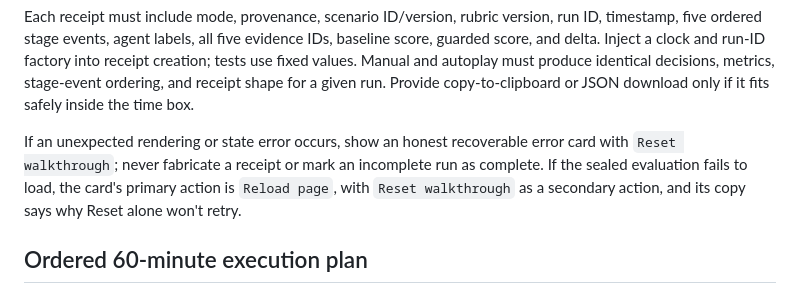
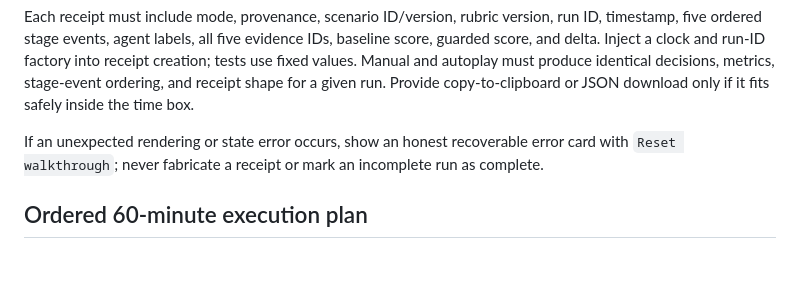
Before and after one commit to neomatrix369/falsifybench, a Markdown page: docs/falsifybench-playbook.md, the part around the change. GitHub-like rendering; blank space fills up the shorter version.

Commit message:
docs(playbook): drop error-card line; the Failed unseal rule lives in the guided walkthrough section
Co-Authored-By: Devin AI <158243242+devin-ai-integration[bot]@users.noreply.github.com>

```diff
--- a/docs/falsifybench-playbook.md
+++ b/docs/falsifybench-playbook.md
@@ -298,7 +298,7 @@ The future partner adapter must reject an item without source metadata or proven
 
 Each receipt must include mode, provenance, scenario ID/version, rubric version, run ID, timestamp, five ordered stage events, agent labels, all five evidence IDs, baseline score, guarded score, and delta. Inject a clock and run-ID factory into receipt creation; tests use fixed values. Manual and autoplay must produce identical decisions, metrics, stage-event ordering, and receipt shape for a given run. Provide copy-to-clipboard or JSON download only if it fits safely inside the time box.
 
-If an unexpected rendering or state error occurs, show an honest recoverable error card with `Reset walkthrough`; never fabricate a receipt or mark an incomplete run as complete. If the sealed evaluation fails to load, the card's primary action is `Reload page`, with `Reset walkthrough` as a secondary action, and its copy says why Reset alone won't retry.
+If an unexpected rendering or state error occurs, show an honest recoverable error card with `Reset walkthrough`; never fabricate a receipt or mark an incomplete run as complete.
 
 ## Ordered 60-minute execution plan
 
```
